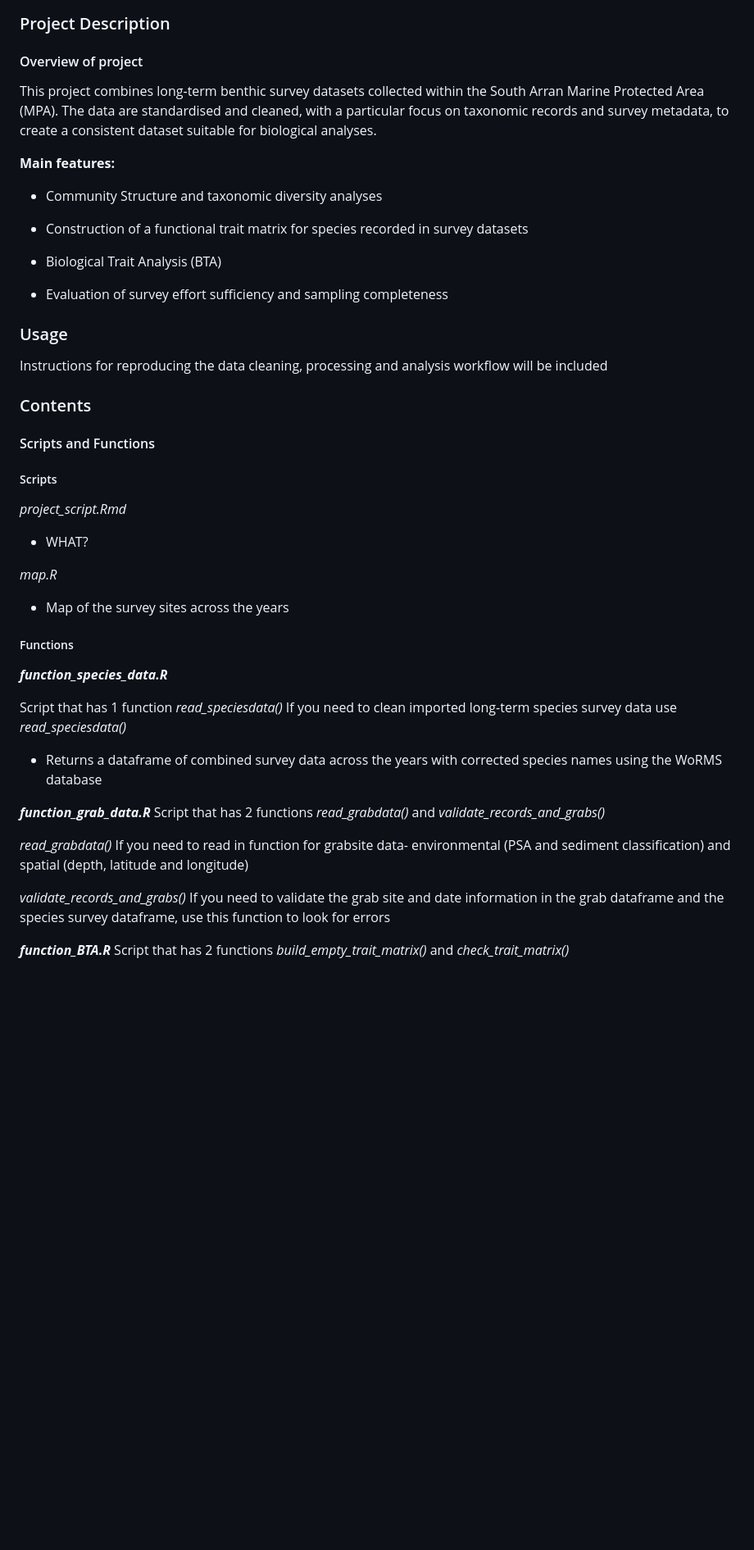
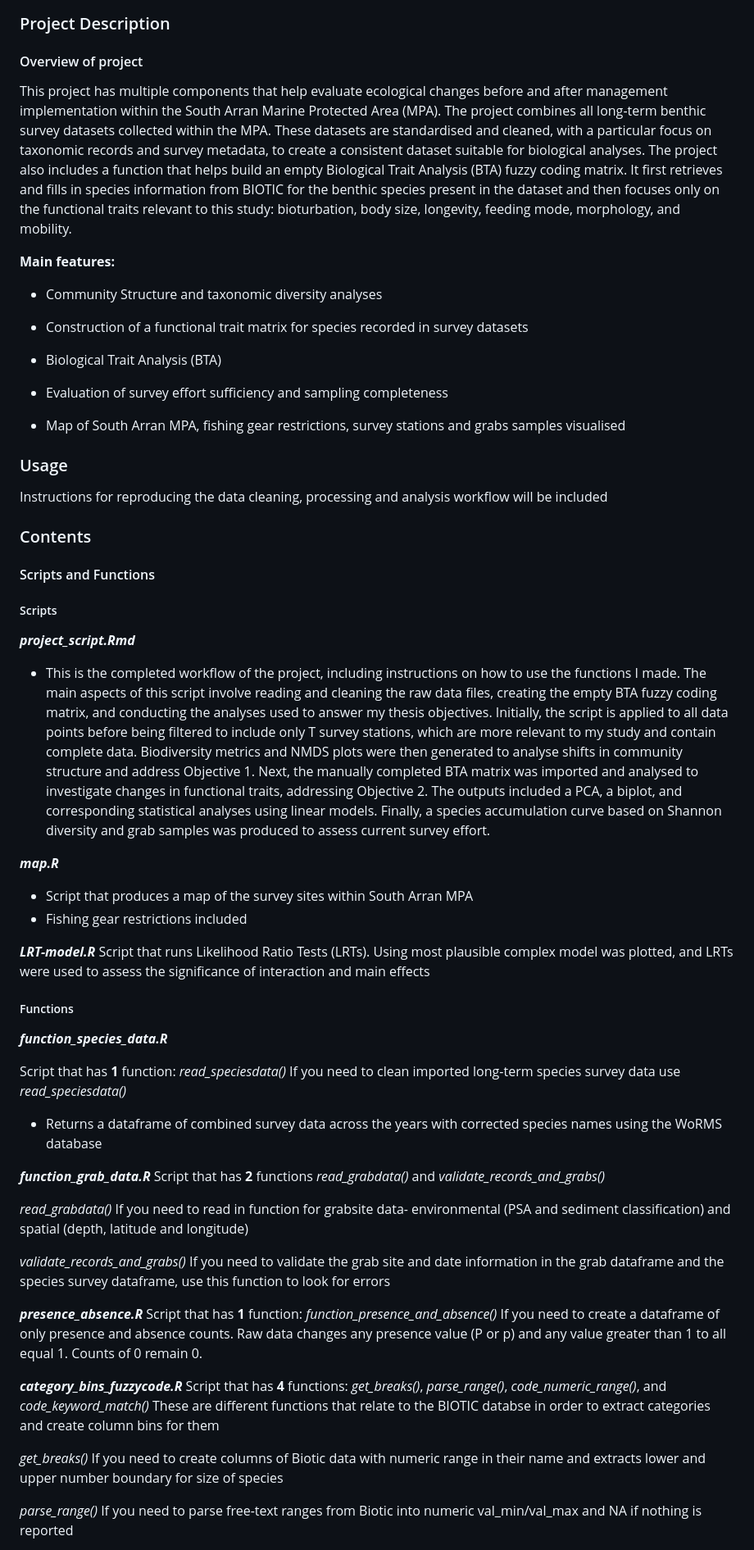
Before and after one commit to boydorr/SouthArran, a Markdown page: ReadMe.md, the part around one of its changes. Shown at 82% size. Drawn GitHub-style; blank space fills up the shorter version.

```diff
--- a/ReadMe.md
+++ b/ReadMe.md
@@ -9,9 +9,11 @@ output:
 
 
 ### Project Description
+
 #### Overview of project
-
-This project combines long-term benthic survey datasets collected within the South Arran Marine Protected Area (MPA). The data are standardised and cleaned, with a particular focus on taxonomic records and survey metadata, to create a consistent dataset suitable for biological analyses.
+This project has multiple components that help evaluate ecological changes before and after management implementation within the South Arran Marine Protected Area (MPA).
+The project combines all long-term benthic survey datasets collected within the MPA. These datasets are standardised and cleaned, with a particular focus on taxonomic records and survey metadata, to create a consistent dataset suitable for biological analyses.
+The project also includes a function that helps build an empty Biological Trait Analysis (BTA) fuzzy coding matrix. It first retrieves and fills in species information from BIOTIC for the benthic species present in the dataset and then focuses only on the functional traits relevant to this study: bioturbation, body size, longevity, feeding mode, morphology, and mobility.
 
 **Main features:**
 
@@ -23,6 +25,8 @@ This project combines long-term benthic survey datasets collected within the Sou
 
 - Evaluation of survey effort sufficiency and sampling completeness
 
+- Map of South Arran MPA, fishing gear restrictions, survey stations and grabs samples visualised
+
 ### Usage
 Instructions for reproducing the data cleaning, processing and analysis workflow will be included
 
@@ -31,22 +35,30 @@ Instructions for reproducing the data cleaning, processing and analysis workflow
 #### Scripts and Functions
 
 ##### Scripts
-*project_script.Rmd*
-- WHAT?
+***project_script.Rmd***
+- This is the completed workflow of the project, including instructions on how to use the functions I made.
+The main aspects of this script involve reading and cleaning the raw data files, creating the empty BTA fuzzy coding matrix, and conducting the analyses used to answer my thesis objectives. Initially, the script is applied to all data points before being filtered to include only T survey stations, which are more relevant to my study and contain complete data.
+Biodiversity metrics and NMDS plots were then generated to analyse shifts in community structure and address Objective 1.
+Next, the manually completed BTA matrix was imported and analysed to investigate changes in functional traits, addressing Objective 2. The outputs included a PCA, a biplot, and corresponding statistical analyses using linear models. Finally, a species accumulation curve based on Shannon diversity and grab samples was produced to assess current survey effort.
 
-*map.R*
-- Map of the survey sites across the years
+***map.R***
+- Script that produces a map of the survey sites within South Arran MPA
+- Fishing gear restrictions included
+
+
+***LRT-model.R***
+Script that runs Likelihood Ratio Tests (LRTs). Using most plausible complex model was plotted, and LRTs were used to assess the significance of interaction and main effects
+
 
 ##### Functions
 ***function_species_data.R***
 
-Script that has 1 function *read_speciesdata()*
+Script that has **1** function: *read_speciesdata()*
 If you need to clean imported long-term species survey data use *read_speciesdata()*
 -	Returns a dataframe of combined survey data across the years with corrected species names using the WoRMS database
 
-
 ***function_grab_data.R***
-Script that has 2 functions *read_grabdata()* and *validate_records_and_grabs()*
+Script that has **2** functions *read_grabdata()* and *validate_records_and_grabs()*
 
 *read_grabdata()*
 If you need to read in function for grabsite data- environmental (PSA and sediment classification) and spatial (depth, latitude and longitude)
@@ -54,5 +66,17 @@ If you need to read in function for grabsite data- environmental (PSA and sedime
 *validate_records_and_grabs()*
 If you need to validate the grab site and date information in the grab dataframe and the species survey dataframe, use this function to look for errors
 
-***function_BTA.R***
-Script that has 2 functions *build_empty_trait_matrix()* and *check_trait_matrix()*
+***presence_absence.R***
+Script that has **1** function: *function_presence_and_absence()*
+If you need to create a dataframe of only presence and absence counts. Raw data changes any presence value (P or p) and any value greater than 1 to all equal 1. Counts of 0 remain 0.
+
+***category_bins_fuzzycode.R***
+Script that has **4** functions: *get_breaks()*, *parse_range()*, *code_numeric_range()*, and *code_keyword_match()*
+These are different functions that relate to the BIOTIC databse in order to extract categories and create column bins for them
+
+*get_breaks()*
+If you need to create columns of Biotic data with numeric range in their name and extracts lower and upper number boundary for size of species
+
+*parse_range()*
+If you need to parse free-text ranges from Biotic into numeric val_min/val_max and NA if nothing is reported
+
```
Also changed, not shown: other parts of ReadMe.md (+53 -4 lines).
